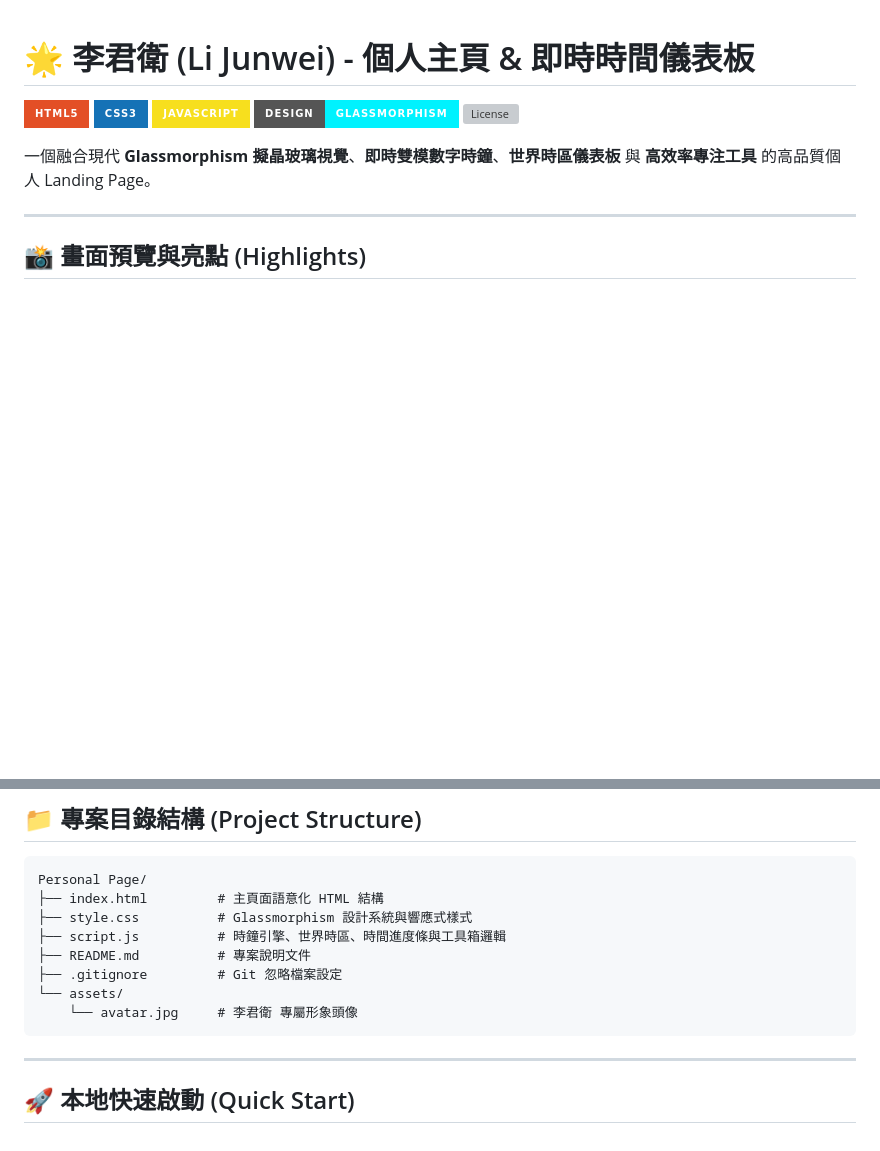
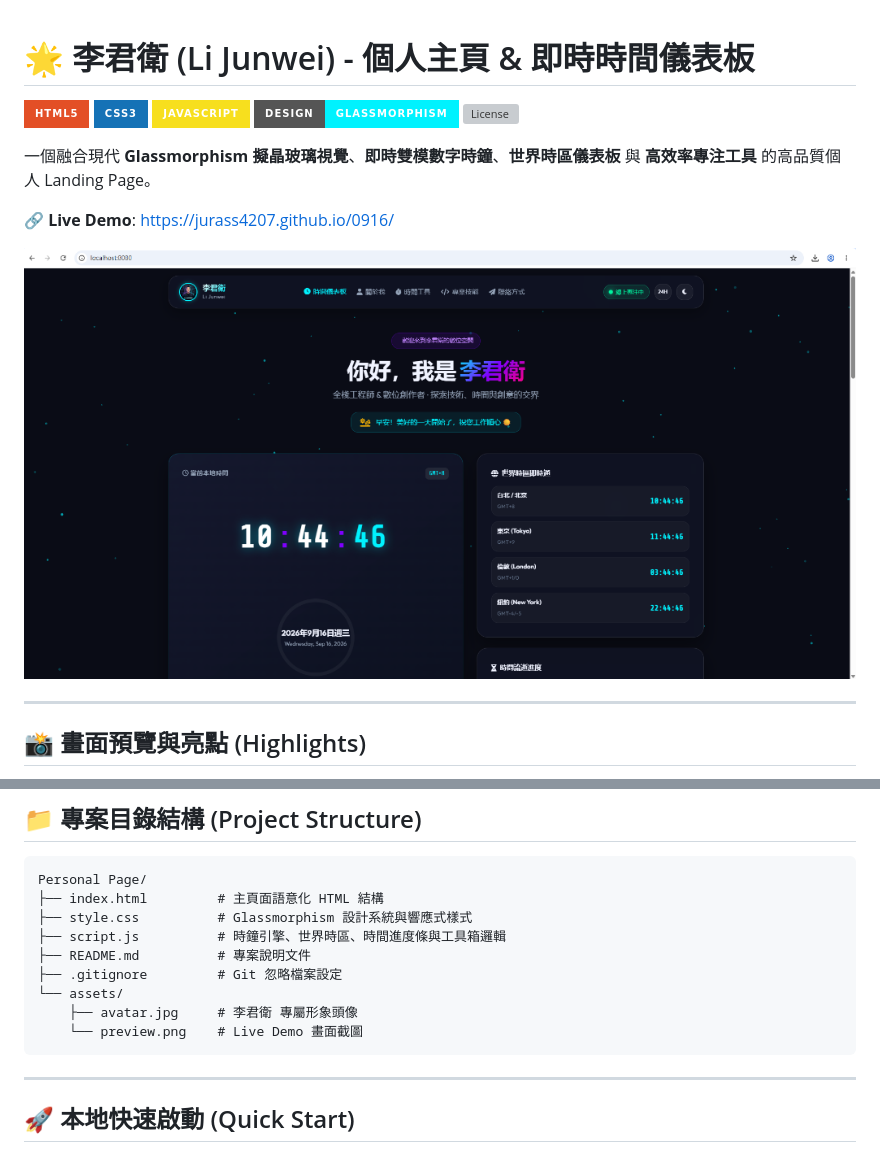
Before and after one commit to Jurass4207/0916, a Markdown page: README.md, 2 parts joined by grey strips. Rendered like a GitHub page; pictures changed too: assets/preview.png (added); badges without logos; blank space fills up the shorter version; grey boxes are pictures that could not be loaded.

Commit message:
docs: add Live Demo link and demo snapshot image to README

````diff
--- a/README.md
+++ b/README.md
@@ -7,6 +7,10 @@
 ![License](https://img.shields.io/badge/License-MIT-green.style=for-the-badge)
 
 一個融合現代 **Glassmorphism 擬晶玻璃視覺**、**即時雙模數字時鐘**、**世界時區儀表板** 與 **高效率專注工具** 的高品質個人 Landing Page。
+
+🔗 **Live Demo**: [https://jurass4207.github.io/0916/](https://jurass4207.github.io/0916/)
+
+![Demo Snapshot](assets/preview.png)
 
 ---
 
@@ -44,7 +48,8 @@ Personal Page/
 ├── README.md          # 專案說明文件
 ├── .gitignore         # Git 忽略檔案設定
 └── assets/
-    └── avatar.jpg     # 李君衛 專屬形象頭像
+    ├── avatar.jpg     # 李君衛 專屬形象頭像
+    └── preview.png    # Live Demo 畫面截圖
 ```
 
 ---
````
